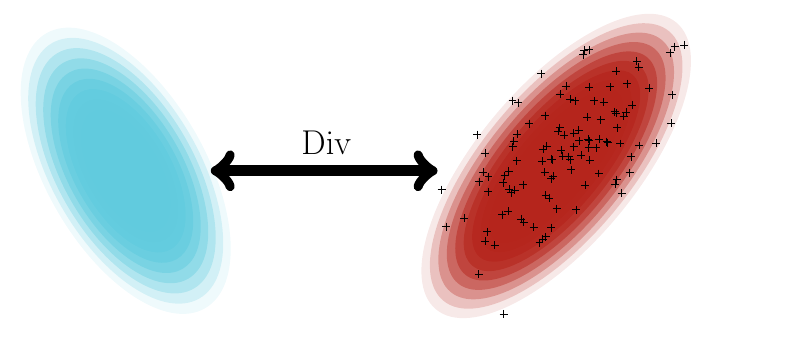
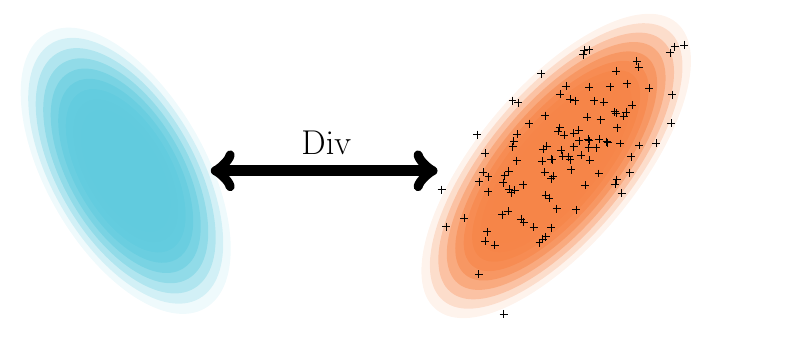
Before and after one commit to cyprienruffino/phd_thesis, a LaTeX figure (tikz/chapter1/div.tex, which reads palette.tex): the whole page. Compiled offline with pdfLaTeX; a LaTeX package or settings file that is missing is left out.

Commit message:
txs auto checkin

```diff
--- a/palette.tex
+++ b/palette.tex
@@ -3,6 +3,6 @@
 %%%%%%%%%%%%%%%%%%%%%%%%%%%%%%%%%%%
 
 \newcommand{\cola}{SkyBlue}
-\newcommand{\colb}{BrickRed}
+\newcommand{\colb}{Peach}
 \newcommand{\colc}{LimeGreen}
 \newcommand{\cold}{Plum}
```
